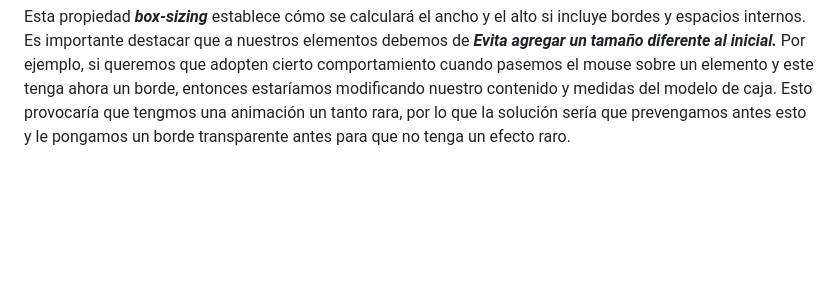
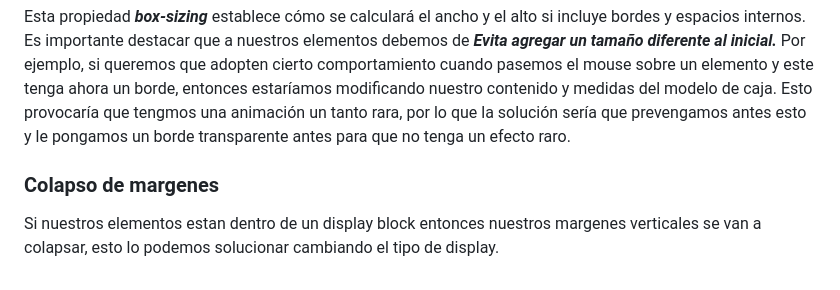
Before and after one commit to IsamDavid/frontend-estudio, a Markdown page: frontend developer/notas.md, the part around the change. GitHub-like rendering; blank space fills up the shorter version.

Commit message:
Se agrego el colapso de margin

```diff
--- a/frontend developer/notas.md
+++ b/frontend developer/notas.md
@@ -194,3 +194,6 @@ Si necesitamos que nuestro elemento tenga si o si la medida que le hemos puesto
 Esta propiedad ***box-sizing*** establece cómo se calculará el ancho y el alto si incluye bordes y espacios internos.
 Es importante destacar que a nuestros elementos debemos de ***Evita agregar un tamaño diferente al inicial.***
 Por ejemplo, si queremos que adopten cierto comportamiento cuando pasemos el mouse sobre un elemento y este tenga ahora un borde, entonces estaríamos modificando nuestro contenido y medidas del modelo de caja. Esto provocaría que tengmos una animación un tanto rara, por lo que la solución sería que prevengamos antes esto y le pongamos un borde transparente antes para que no tenga un efecto raro.
+
+### Colapso de margenes
+Si nuestros elementos estan dentro de un display block entonces nuestros margenes verticales se van a colapsar, esto lo podemos solucionar cambiando el tipo de display.
```
